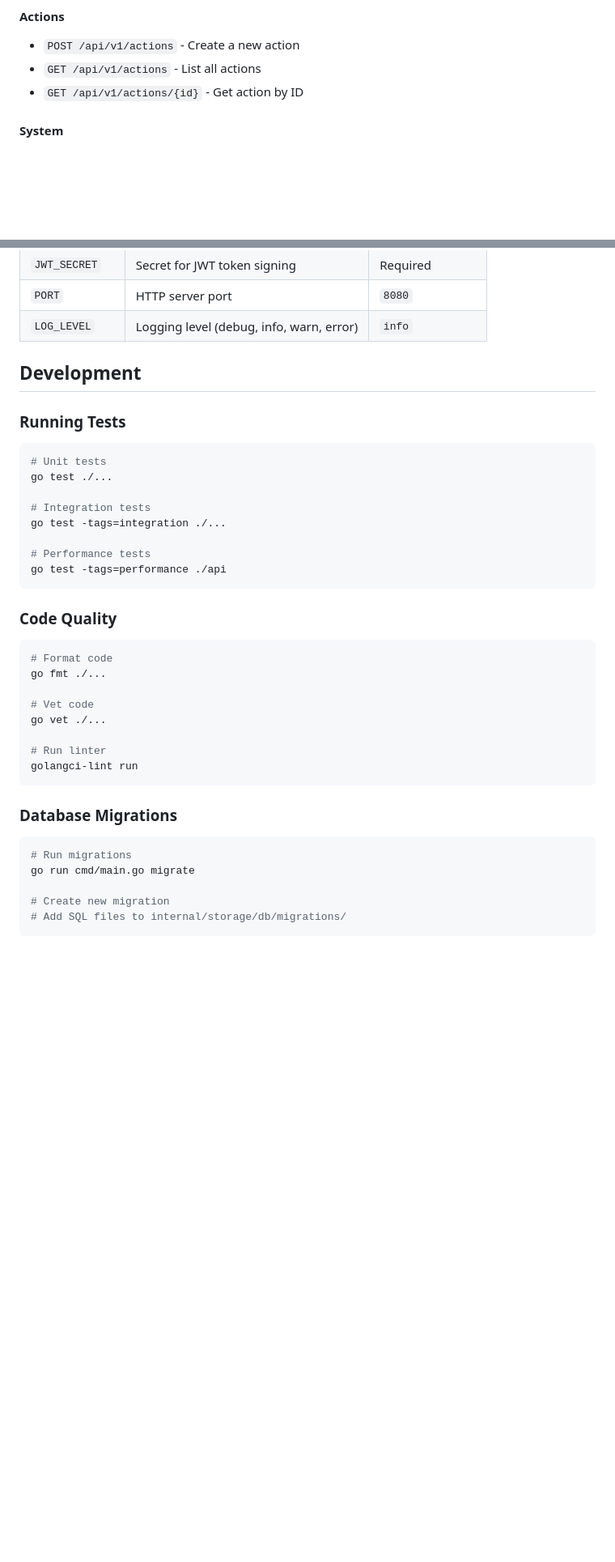
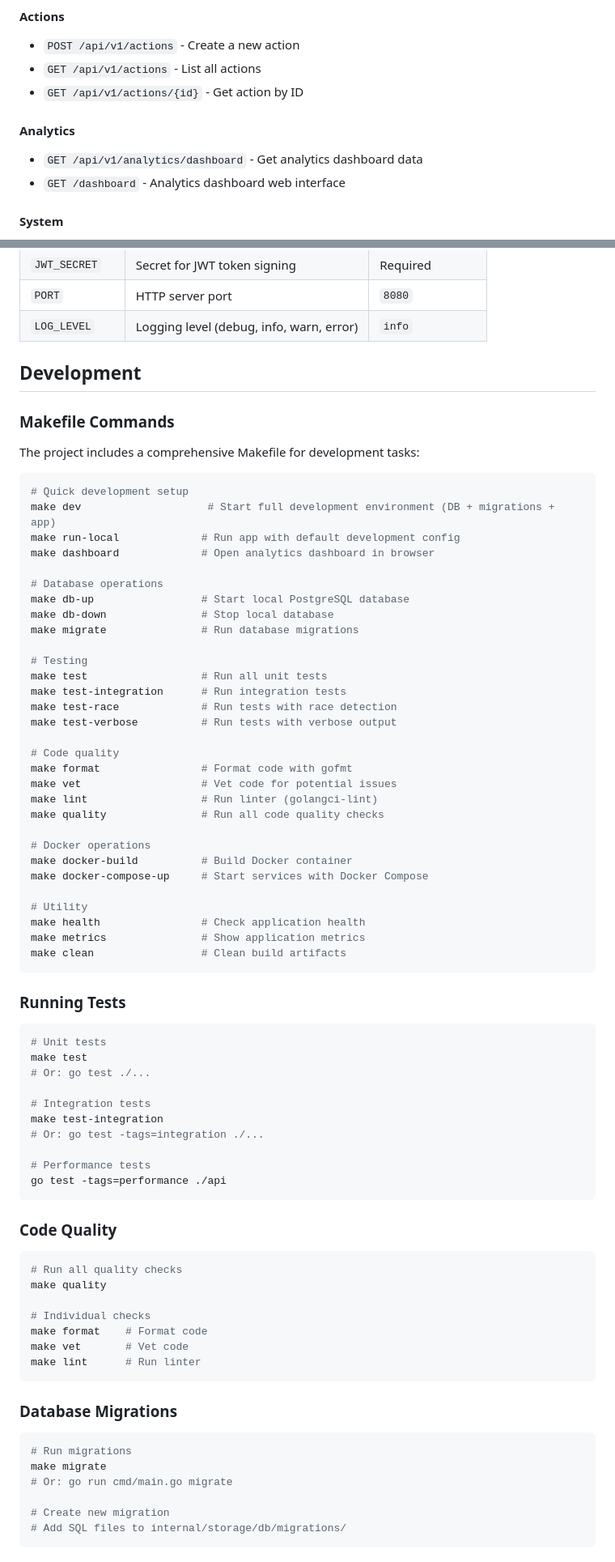
Before and after one commit to malyshevhen/rule-engine, a Markdown page: README.md, 2 parts joined by grey strips. Shown: that part at 81% size. GitHub-like rendering; blank space fills up the shorter version.

Commit message:
docs: update README with analytics dashboard functionality and improved development instructions

````diff
--- a/README.md
+++ b/README.md
@@ -124,6 +208,11 @@ The API supports two authentication methods:
 - `POST /api/v1/actions` - Create a new action
 - `GET /api/v1/actions` - List all actions
 - `GET /api/v1/actions/{id}` - Get action by ID
+
+#### Analytics
+
+- `GET /api/v1/analytics/dashboard` - Get analytics dashboard data
+- `GET /dashboard` - Analytics dashboard web interface
 
 #### System
 
@@ -350,14 +439,53 @@ The service is configured via environment variables:
 
 ## Development
 
+### Makefile Commands
+
+The project includes a comprehensive Makefile for development tasks:
+
+```bash
+# Quick development setup
+make dev                    # Start full development environment (DB + migrations + app)
+make run-local             # Run app with default development config
+make dashboard             # Open analytics dashboard in browser
+
+# Database operations
+make db-up                 # Start local PostgreSQL database
+make db-down               # Stop local database
+make migrate               # Run database migrations
+
+# Testing
+make test                  # Run all unit tests
+make test-integration      # Run integration tests
+make test-race             # Run tests with race detection
+make test-verbose          # Run tests with verbose output
+
+# Code quality
+make format                # Format code with gofmt
+make vet                   # Vet code for potential issues
+make lint                  # Run linter (golangci-lint)
+make quality               # Run all code quality checks
+
+# Docker operations
+make docker-build          # Build Docker container
+make docker-compose-up     # Start services with Docker Compose
+
+# Utility
+make health                # Check application health
+make metrics               # Show application metrics
+make clean                 # Clean build artifacts
+```
+
 ### Running Tests
 
 ```bash
 # Unit tests
-go test ./...
+make test
+# Or: go test ./...
 
 # Integration tests
-go test -tags=integration ./...
+make test-integration
+# Or: go test -tags=integration ./...
 
 # Performance tests
 go test -tags=performance ./api
@@ -366,21 +494,21 @@ go test -tags=performance ./api
 ### Code Quality
 
 ```bash
-# Format code
-go fmt ./...
+# Run all quality checks
+make quality
 
-# Vet code
-go vet ./...
-
-# Run linter
-golangci-lint run
+# Individual checks
+make format    # Format code
+make vet       # Vet code
+make lint      # Run linter
 ```
 
 ### Database Migrations
 
 ```bash
 # Run migrations
-go run cmd/main.go migrate
+make migrate
+# Or: go run cmd/main.go migrate
 
 # Create new migration
 # Add SQL files to internal/storage/db/migrations/
````
Also changed, not shown: other parts of README.md (+111 -27 lines).
